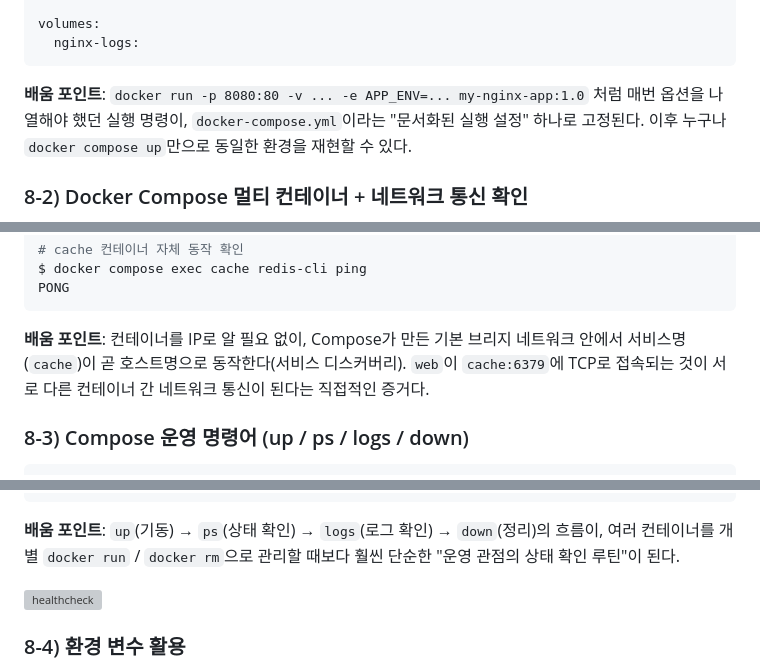
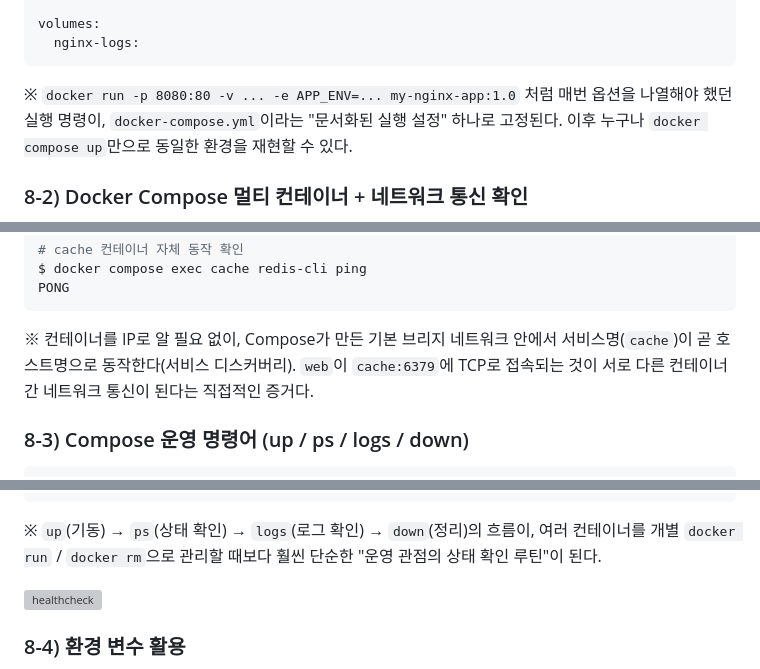
Before and after one commit to JungyoKim/Codyssey-E1-1, a Markdown page: README.md, 3 parts joined by grey strips. Rendered like a GitHub page; grey boxes are pictures that could not be loaded.

Commit message:
docs: replace 배움 포인트 label with ※ symbol

````diff
--- a/README.md
+++ b/README.md
@@ -494,7 +494,7 @@ volumes:
   nginx-logs:
 ```
 
-**배움 포인트**: `docker run -p 8080:80 -v ... -e APP_ENV=... my-nginx-app:1.0` 처럼 매번 옵션을 나열해야 했던 실행 명령이, `docker-compose.yml`이라는 "문서화된 실행 설정" 하나로 고정된다. 이후 누구나 `docker compose up`만으로 동일한 환경을 재현할 수 있다.
+※ `docker run -p 8080:80 -v ... -e APP_ENV=... my-nginx-app:1.0` 처럼 매번 옵션을 나열해야 했던 실행 명령이, `docker-compose.yml`이라는 "문서화된 실행 설정" 하나로 고정된다. 이후 누구나 `docker compose up`만으로 동일한 환경을 재현할 수 있다.
 
 ### 8-2) Docker Compose 멀티 컨테이너 + 네트워크 통신 확인
 
@@ -526,7 +526,7 @@ $ docker compose exec cache redis-cli ping
 PONG
 ```
 
-**배움 포인트**: 컨테이너를 IP로 알 필요 없이, Compose가 만든 기본 브리지 네트워크 안에서 서비스명(`cache`)이 곧 호스트명으로 동작한다(서비스 디스커버리). `web`이 `cache:6379`에 TCP로 접속되는 것이 서로 다른 컨테이너 간 네트워크 통신이 된다는 직접적인 증거다.
+※ 컨테이너를 IP로 알 필요 없이, Compose가 만든 기본 브리지 네트워크 안에서 서비스명(`cache`)이 곧 호스트명으로 동작한다(서비스 디스커버리). `web`이 `cache:6379`에 TCP로 접속되는 것이 서로 다른 컨테이너 간 네트워크 통신이 된다는 직접적인 증거다.
 
 ### 8-3) Compose 운영 명령어 (up / ps / logs / down)
 
@@ -552,7 +552,7 @@ $ docker compose down
  Network codyssey-e1-1_default  Removed
 ```
 
-**배움 포인트**: `up`(기동) → `ps`(상태 확인) → `logs`(로그 확인) → `down`(정리)의 흐름이, 여러 컨테이너를 개별 `docker run` / `docker rm`으로 관리할 때보다 훨씬 단순한 "운영 관점의 상태 확인 루틴"이 된다.
+※ `up`(기동) → `ps`(상태 확인) → `logs`(로그 확인) → `down`(정리)의 흐름이, 여러 컨테이너를 개별 `docker run` / `docker rm`으로 관리할 때보다 훨씬 단순한 "운영 관점의 상태 확인 루틴"이 된다.
 
 ![healthcheck](./evidence/healthcheck.png)
 
````
Also changed, not shown: other parts of README.md (+2 -2 lines).
